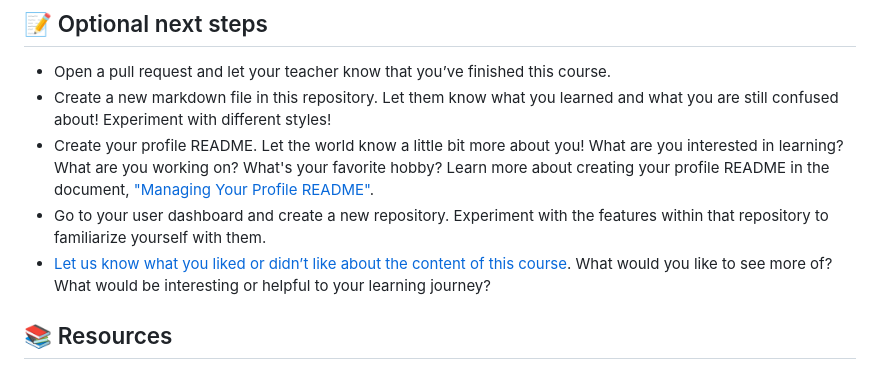
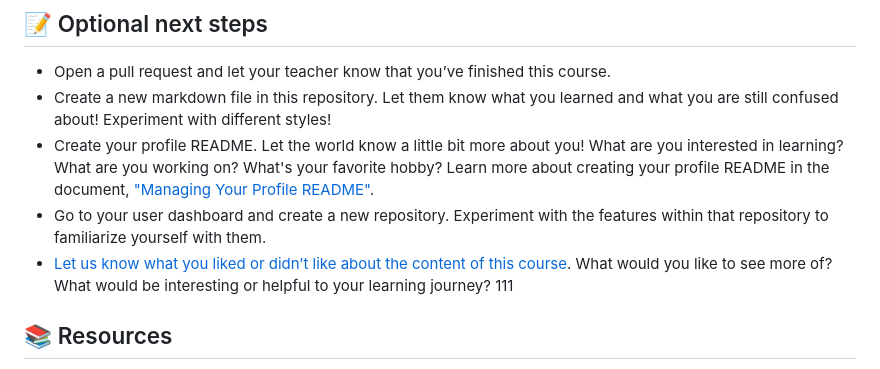
Before and after one commit to bupt-zhangleihan/webappdev-assignment-1-1deglm, a Markdown page: README.md, the part around the change. Drawn GitHub-style.

```diff
--- a/README.md
+++ b/README.md
@@ -94,7 +94,7 @@ You can check out the GitHub Explore website [at github.com/explore](https://git
 * Create a new markdown file in this repository. Let them know what you learned and what you are still confused about! Experiment with different styles!
 * Create your profile README. Let the world know a little bit more about you! What are you interested in learning? What are you working on? What's your favorite hobby? Learn more about creating your profile README in the document, ["Managing Your Profile README"](https://docs.github.com/en/github/setting-up-and-managing-your-github-profile/managing-your-profile-readme).
 * Go to your user dashboard and create a new repository. Experiment with the features within that repository to familiarize yourself with them.
-* [Let us know what you liked or didn’t like about the content of this course](https://support.github.com/contact/education). What would you like to see more of? What would be interesting or helpful to your learning journey?
+* [Let us know what you liked or didn’t like about the content of this course](https://support.github.com/contact/education). What would you like to see more of? What would be interesting or helpful to your learning journey? 111
 
 ## 📚  Resources
 * [A short video explaining what GitHub is](https://www.youtube.com/watch?v=w3jLJU7DT5E&feature=youtu.be)
```
